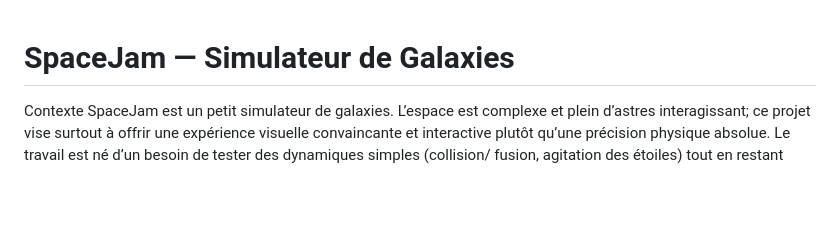
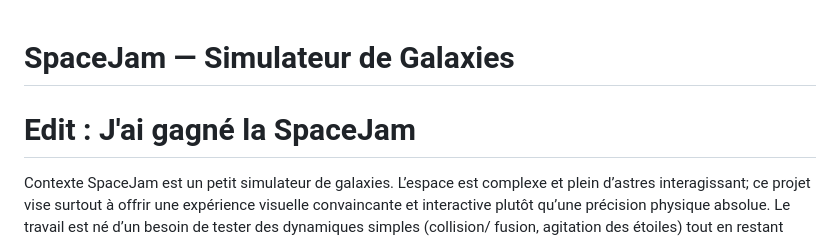
Before and after one commit to elm-as/SpaceJam, a Markdown page: README.md, the part around the change. Drawn GitHub-style; blank space fills up the shorter version.

Commit message:
Update README with SpaceJam win note
Added a note about winning the SpaceJam.

```diff
--- a/README.md
+++ b/README.md
@@ -1,4 +1,5 @@
 # SpaceJam — Simulateur de Galaxies
+# Edit : J'ai gagné la SpaceJam
 
 Contexte
 SpaceJam est un petit simulateur de galaxies. L’espace est complexe et plein d’astres interagissant; ce projet vise surtout à offrir une expérience visuelle convaincante et interactive plutôt qu’une précision physique absolue. Le travail est né d’un besoin de tester des dynamiques simples (collision/ fusion, agitation des étoiles) tout en restant lisible et maintenable. L’objectif est d’avoir quelque chose de stable et ludique, sans viser une simulation astrophysique ultra-réaliste.
```
